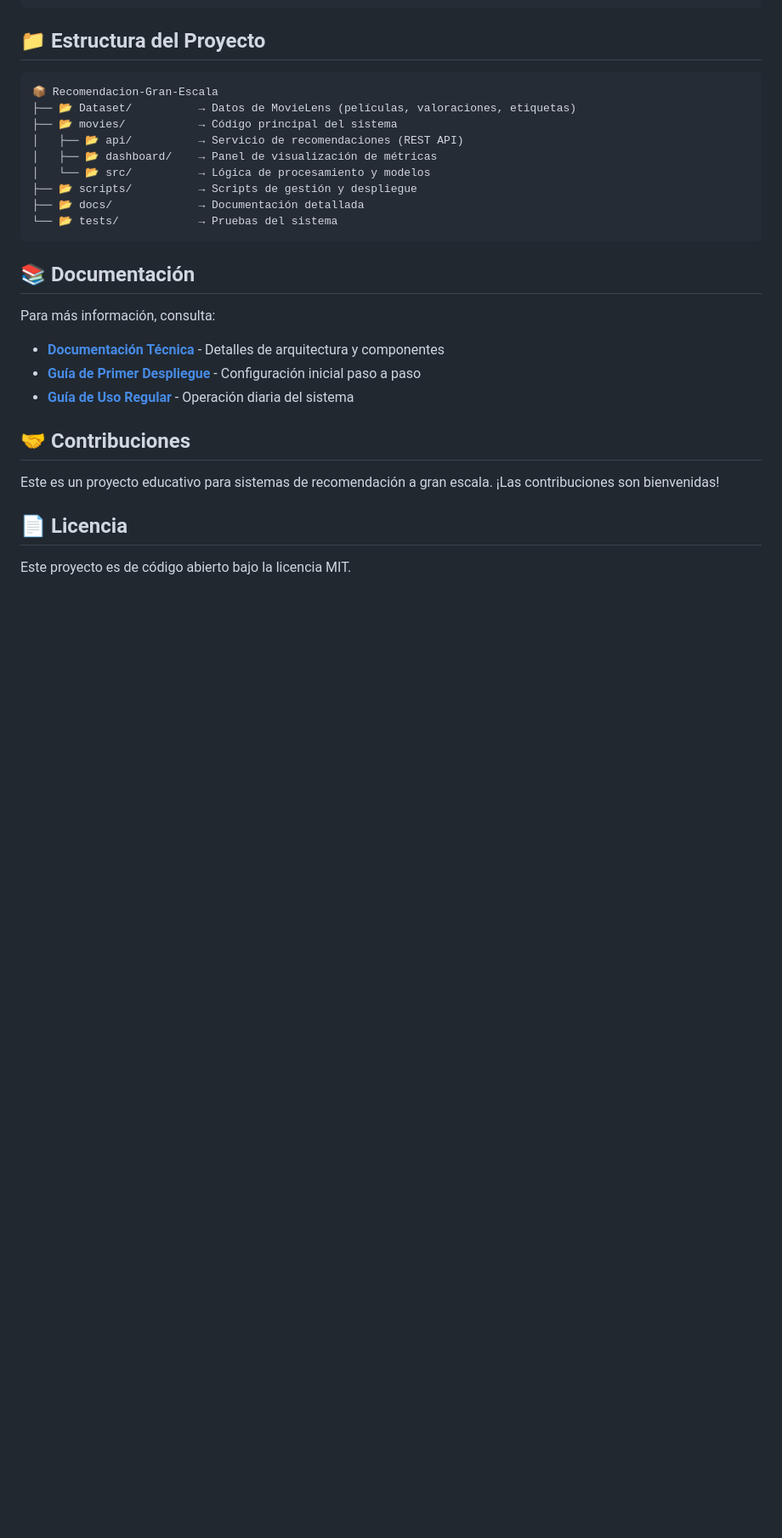
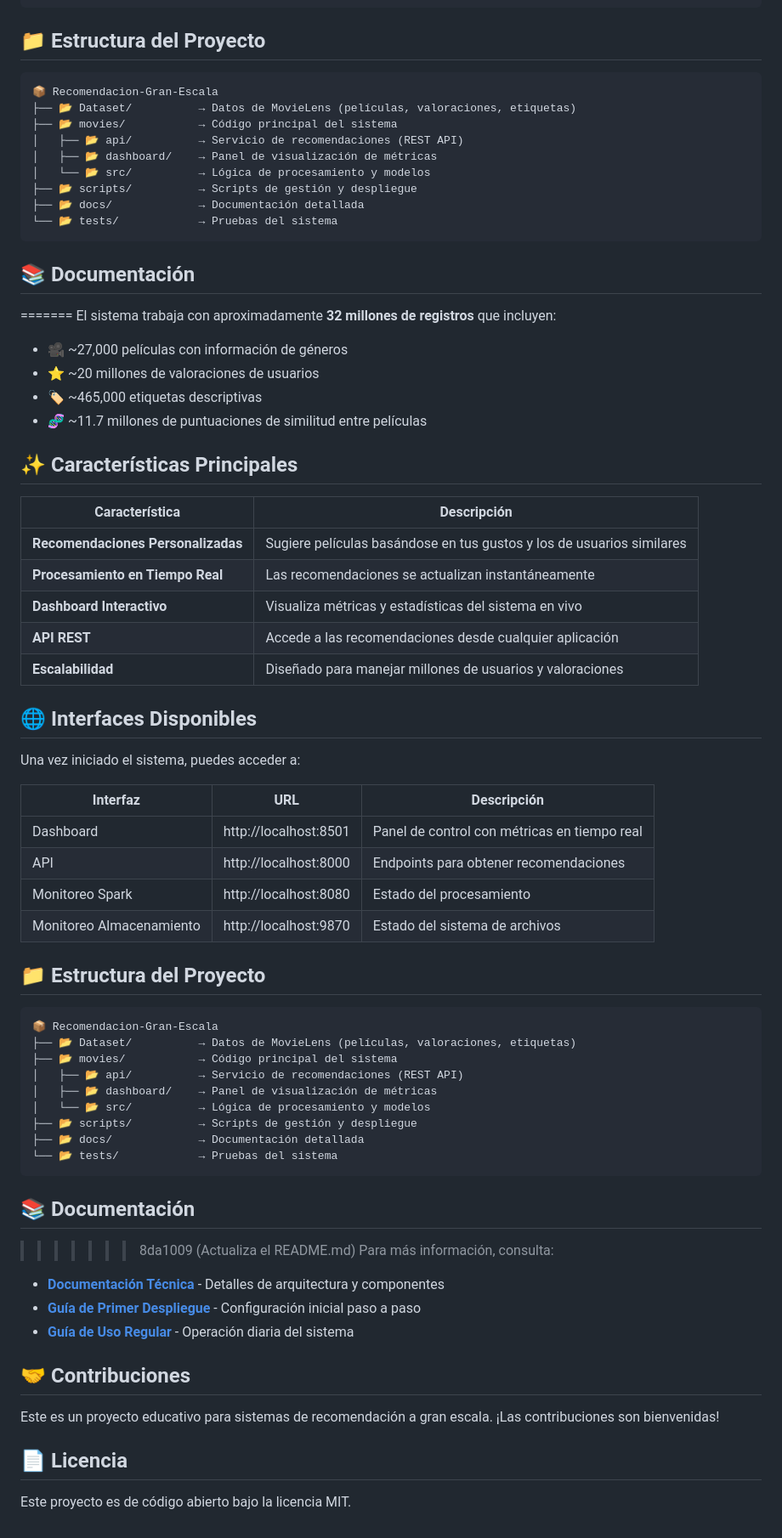
Before and after one commit to Melforsy03/Recomendacion-Gran-Escala, a Markdown page: README.md, the part around one of its changes. Shown at 85% size. Drawn GitHub-style; blank space fills up the shorter version.

Commit message:
Actualiza el README.md

````diff
--- a/README.md
+++ b/README.md
@@ -101,6 +105,52 @@ Una vez iniciado el sistema, puedes acceder a:
 
 ## 📚 Documentación
 
+=======
+El sistema trabaja con aproximadamente **32 millones de registros** que incluyen:
+
+- 🎥 ~27,000 películas con información de géneros
+- ⭐ ~20 millones de valoraciones de usuarios
+- 🏷️ ~465,000 etiquetas descriptivas
+- 🧬 ~11.7 millones de puntuaciones de similitud entre películas
+
+## ✨ Características Principales
+
+| Característica | Descripción |
+|----------------|-------------|
+| **Recomendaciones Personalizadas** | Sugiere películas basándose en tus gustos y los de usuarios similares |
+| **Procesamiento en Tiempo Real** | Las recomendaciones se actualizan instantáneamente |
+| **Dashboard Interactivo** | Visualiza métricas y estadísticas del sistema en vivo |
+| **API REST** | Accede a las recomendaciones desde cualquier aplicación |
+| **Escalabilidad** | Diseñado para manejar millones de usuarios y valoraciones |
+
+## 🌐 Interfaces Disponibles
+
+Una vez iniciado el sistema, puedes acceder a:
+
+| Interfaz | URL | Descripción |
+|----------|-----|-------------|
+| Dashboard | http://localhost:8501 | Panel de control con métricas en tiempo real |
+| API | http://localhost:8000 | Endpoints para obtener recomendaciones |
+| Monitoreo Spark | http://localhost:8080 | Estado del procesamiento |
+| Monitoreo Almacenamiento | http://localhost:9870 | Estado del sistema de archivos |
+
+## 📁 Estructura del Proyecto
+
+```
+📦 Recomendacion-Gran-Escala
+├── 📂 Dataset/          → Datos de MovieLens (películas, valoraciones, etiquetas)
+├── 📂 movies/           → Código principal del sistema
+│   ├── 📂 api/          → Servicio de recomendaciones (REST API)
+│   ├── 📂 dashboard/    → Panel de visualización de métricas
+│   └── 📂 src/          → Lógica de procesamiento y modelos
+├── 📂 scripts/          → Scripts de gestión y despliegue
+├── 📂 docs/             → Documentación detallada
+└── 📂 tests/            → Pruebas del sistema
+```
+
+## 📚 Documentación
+
+>>>>>>> 8da1009 (Actualiza el README.md)
 Para más información, consulta:
 
 - **[Documentación Técnica](docs/DOCUMENTACION.md)** - Detalles de arquitectura y componentes
````
Also changed, not shown: other parts of README.md (+12 -8 lines).
